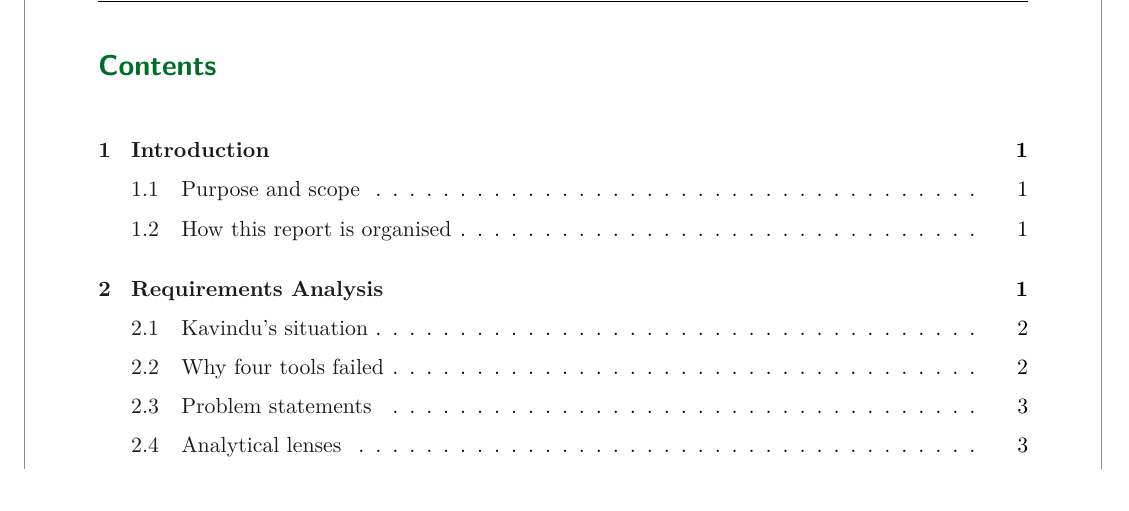
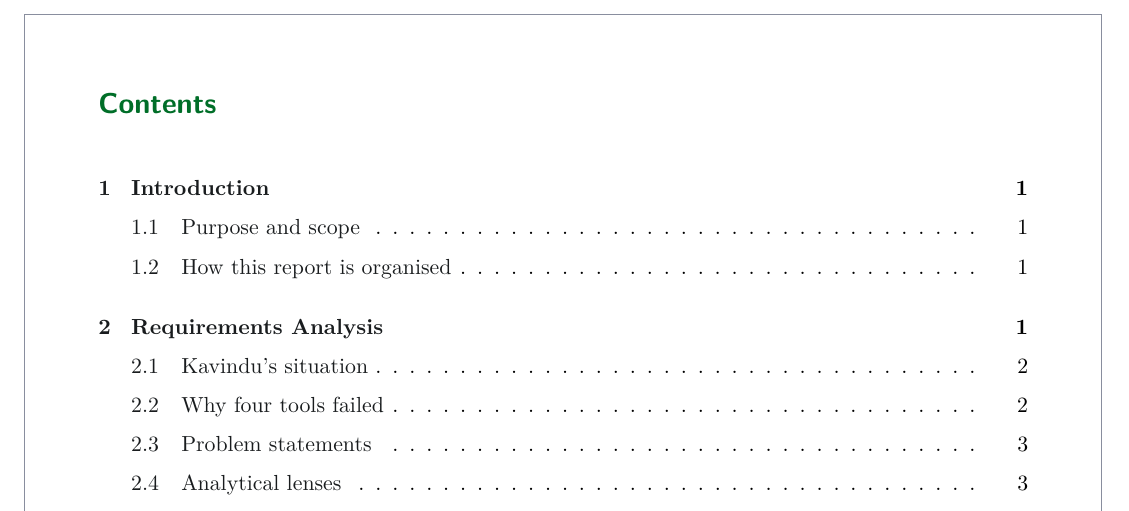
Before and after one commit to Hesara2003/PulseFinance-SE3092, a LaTeX document (docs/report/PulseFinance_Report.tex): part of page 2 of 35, cut so that both start at the same text. Compiled offline with pdfLaTeX.

Commit message:
docs(report): remove the running header
Drops the "PulseFinance -- SE3092 Assignment 01" / section name header
and its rule from every page; the centred page number stays.

```diff
--- a/docs/report/PulseFinance_Report.tex
+++ b/docs/report/PulseFinance_Report.tex
@@ -72,10 +72,8 @@
 
 \pagestyle{fancy}
 \fancyhf{}
-\fancyhead[L]{\small\sffamily\color{pfmuted}PulseFinance -- SE3092 Assignment 01}
-\fancyhead[R]{\small\sffamily\color{pfmuted}\leftmark}
 \fancyfoot[C]{\small\sffamily\thepage}
-\renewcommand{\headrulewidth}{0.4pt}
+\renewcommand{\headrulewidth}{0pt}
 
 \lstset{basicstyle=\ttfamily\footnotesize,columns=fullflexible,keepspaces=true,
   frame=single,rulecolor=\color{pfborder},backgroundcolor=\color{pfsurface},
```
Also changed, not shown: docs/report/PulseFinance_Report.pdf.
